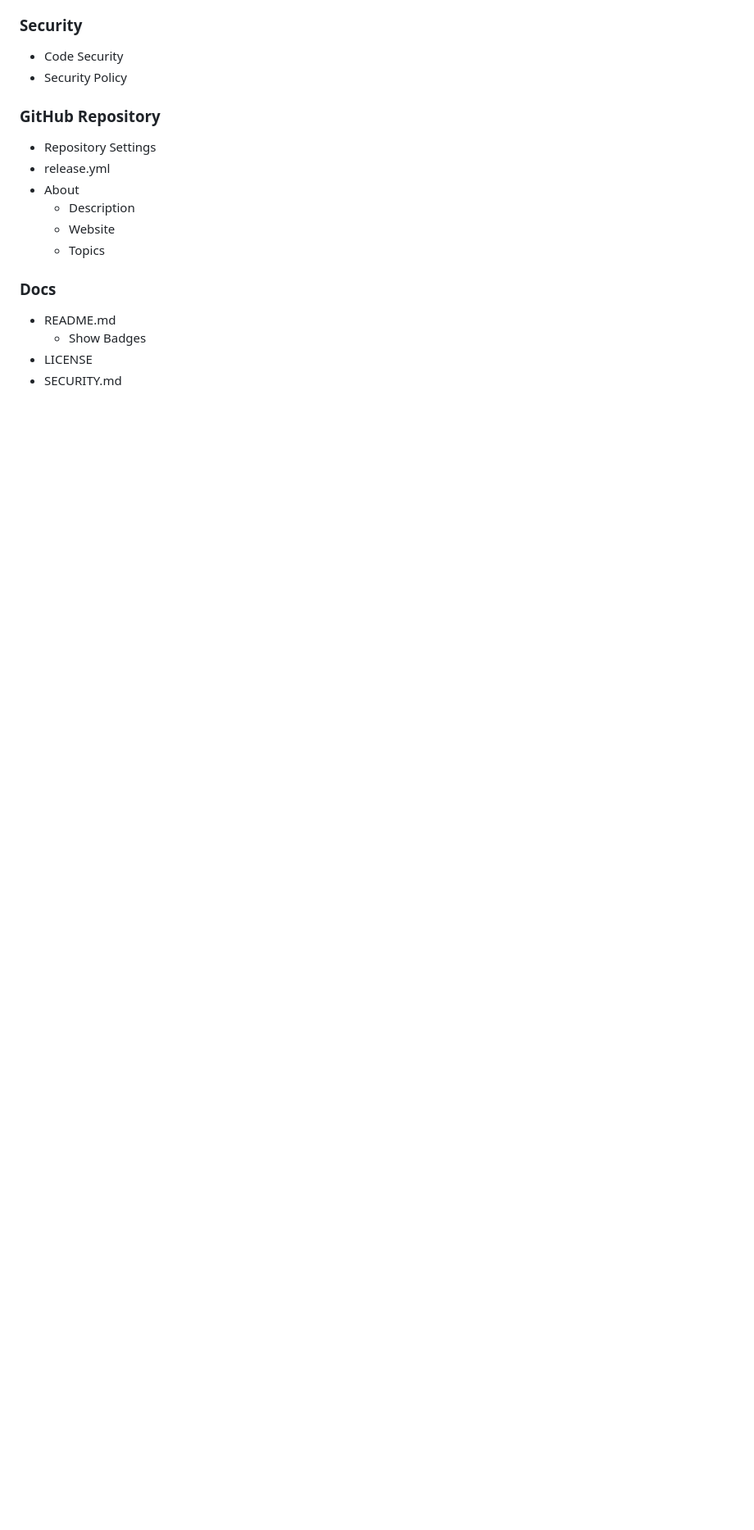
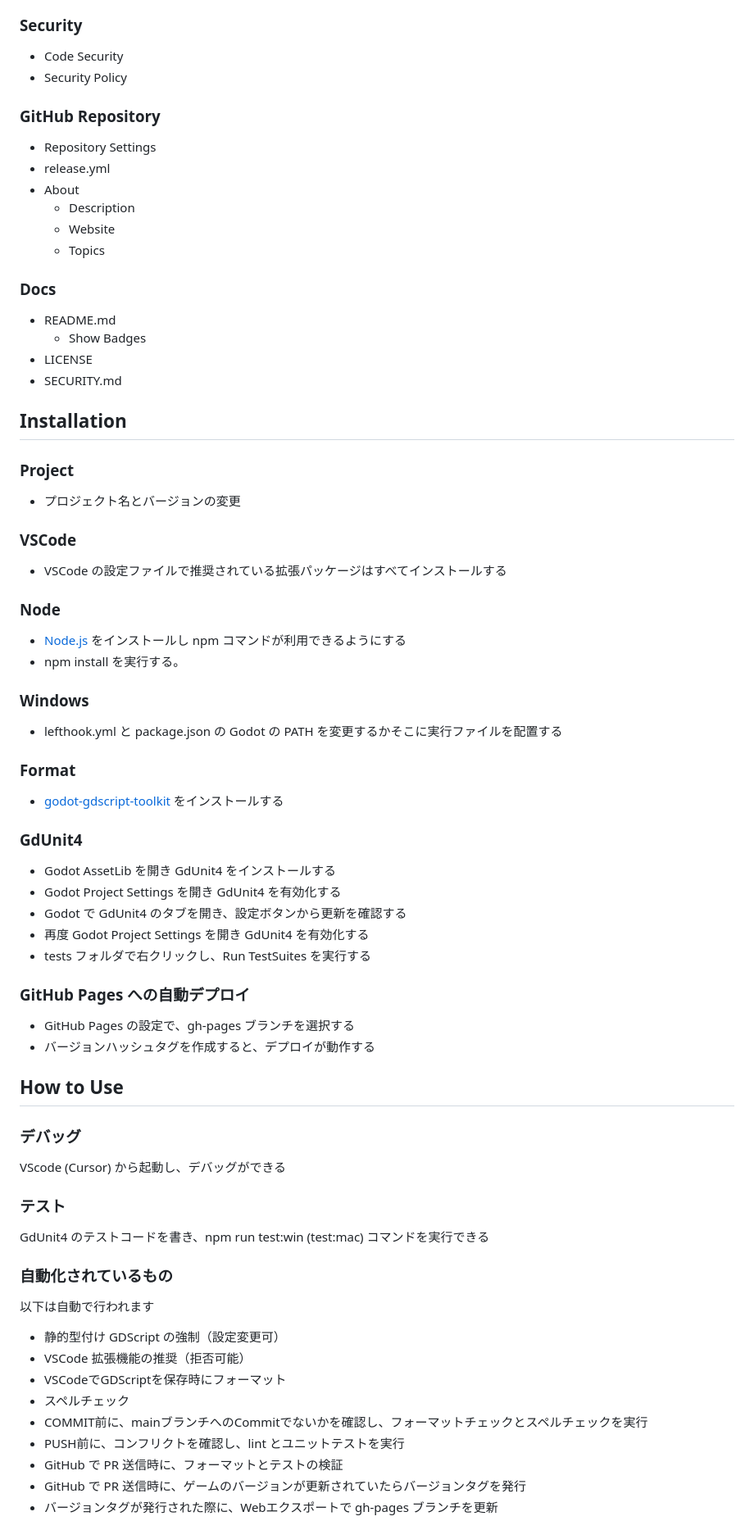
Before and after one commit to joshuafolkken/godot-project-template, a Markdown page: README.md, the part around one of its changes. Shown at 82% size. GitHub-like rendering; blank space fills up the shorter version.

Commit message:
docs: how to use #87 draft

```diff
--- a/README.md
+++ b/README.md
@@ -129,3 +129,64 @@ This is a collection of essential resources for Godot projects.
 - LICENSE
 - SECURITY.md
 
+## Installation
+
+### Project
+
+- プロジェクト名とバージョンの変更
+
+### VSCode
+
+- VSCode の設定ファイルで推奨されている拡張パッケージはすべてインストールする
+
+### Node
+
+- [Node.js](https://nodejs.org/ja/) をインストールし npm コマンドが利用できるようにする
+- npm install を実行する。
+
+### Windows
+
+- lefthook.yml と package.json の Godot の PATH を変更するかそこに実行ファイルを配置する
+
+### Format
+
+- [godot-gdscript-toolkit](https://github.com/Scony/godot-gdscript-toolkit) をインストールする
+
+### GdUnit4
+
+- Godot AssetLib を開き GdUnit4 をインストールする
+- Godot Project Settings を開き GdUnit4 を有効化する
+- Godot で GdUnit4 のタブを開き、設定ボタンから更新を確認する
+- 再度 Godot Project Settings を開き GdUnit4 を有効化する
+- tests フォルダで右クリックし、Run TestSuites を実行する
+
+
+### GitHub Pages への自動デプロイ
+
+- GitHub Pages の設定で、gh-pages ブランチを選択する
+- バージョンハッシュタグを作成すると、デプロイが動作する
+
+## How to Use
+
+### デバッグ
+
+VScode (Cursor) から起動し、デバッグができる
+
+### テスト
+
+GdUnit4 のテストコードを書き、npm run test:win (test:mac) コマンドを実行できる
+
+### 自動化されているもの
+
+以下は自動で行われます
+
+- 静的型付け GDScript の強制（設定変更可）
+- VSCode 拡張機能の推奨（拒否可能）
+- VSCodeでGDScriptを保存時にフォーマット
+- スペルチェック
+- COMMIT前に、mainブランチへのCommitでないかを確認し、フォーマットチェックとスペルチェックを実行
+- PUSH前に、コンフリクトを確認し、lint とユニットテストを実行
+- GitHub で PR 送信時に、フォーマットとテストの検証
+- GitHub で PR 送信時に、ゲームのバージョンが更新されていたらバージョンタグを発行
+- バージョンタグが発行された際に、Webエクスポートで gh-pages ブランチを更新
+
```
Also changed, not shown: other parts of README.md (+18 -0 lines).
